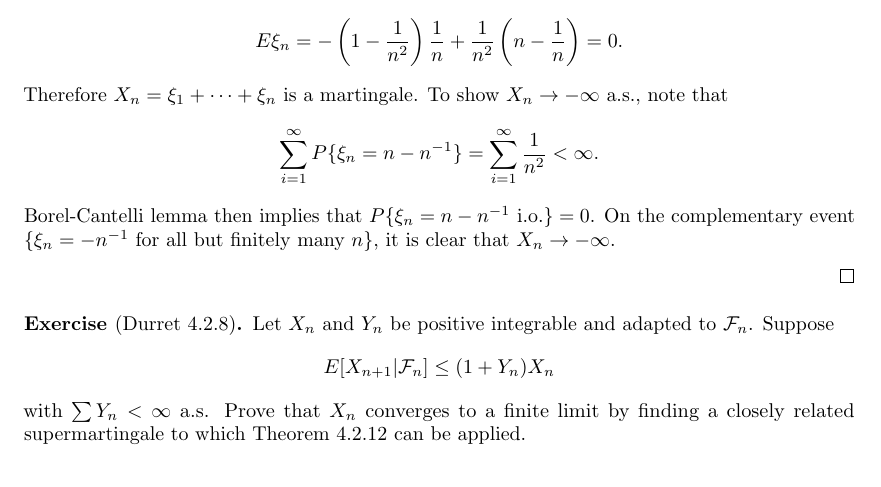
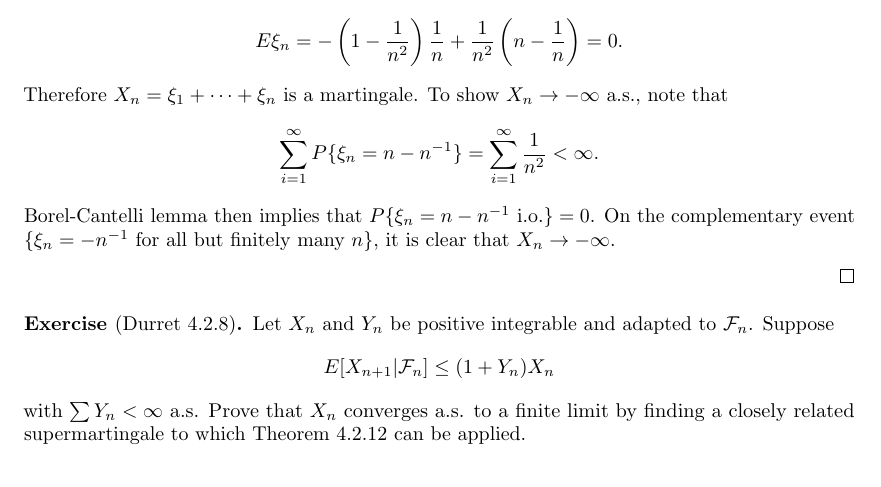
Before and after one commit to RunqiuYe/mathematics-notes, a LaTeX document (probability/practice.tex): part of page 11 of 13, cut so that both start at the same text. Compiled offline with pdfLaTeX.

Commit message:
minor fix

```diff
--- a/probability/practice.tex
+++ b/probability/practice.tex
@@ -563,7 +563,7 @@ implies $\suminfn P(A_n) = \infty$ and hence $P(A_n \text{ i.o.}) = 1$.
   \[
   E[X_{n + 1} | \fcal_n] \leq (1 + Y_n) X_n
   \]
-  with $\sum Y_n < \infty$ a.s. Prove that $X_n$ converges to a finite
+  with $\sum Y_n < \infty$ a.s. Prove that $X_n$ converges a.s. to a finite
   limit by finding a closely related supermartingale to which
   Theorem 4.2.12 can be applied.
 \end{ex}
```
Also changed, not shown: probability/practice.pdf.
